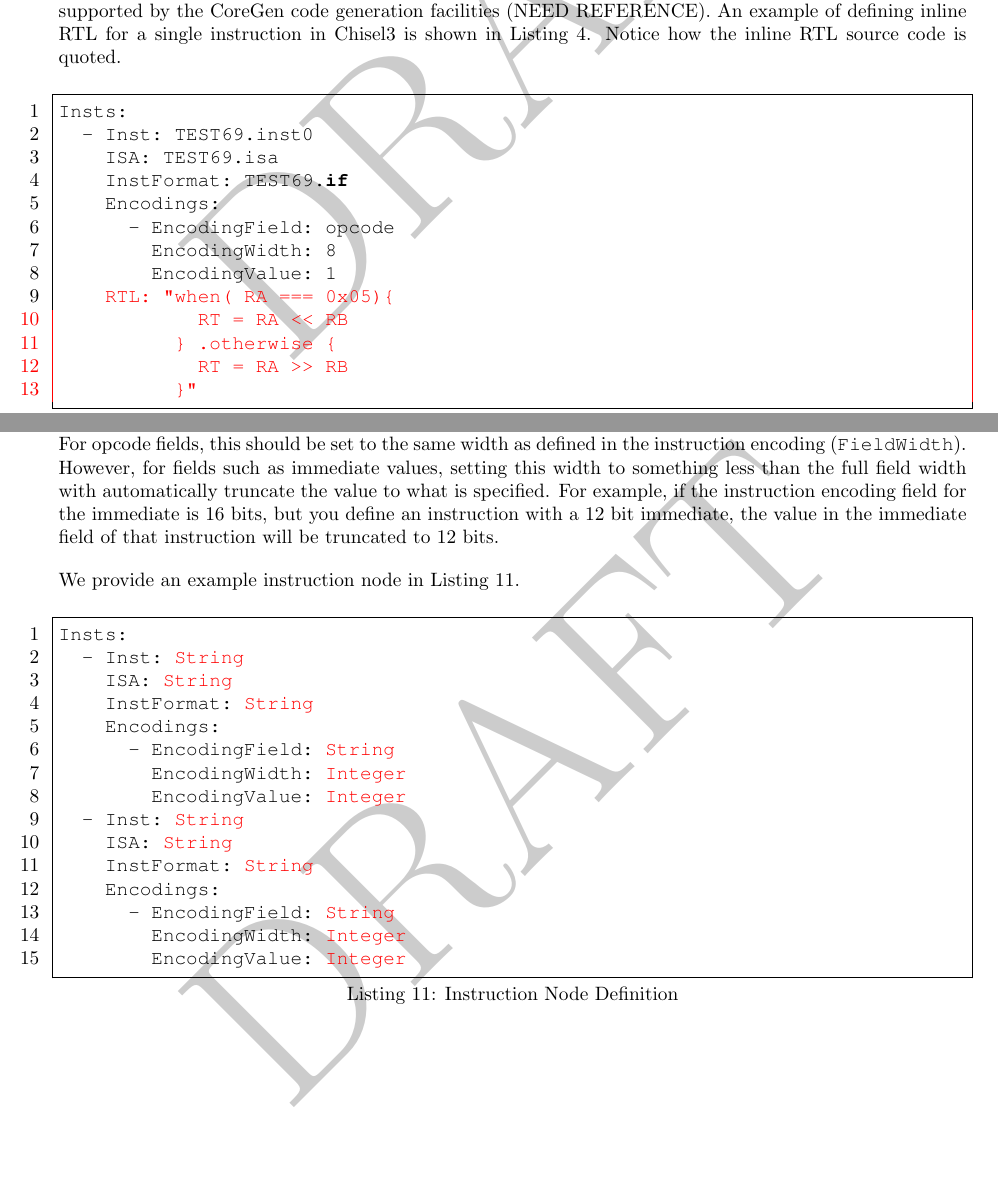
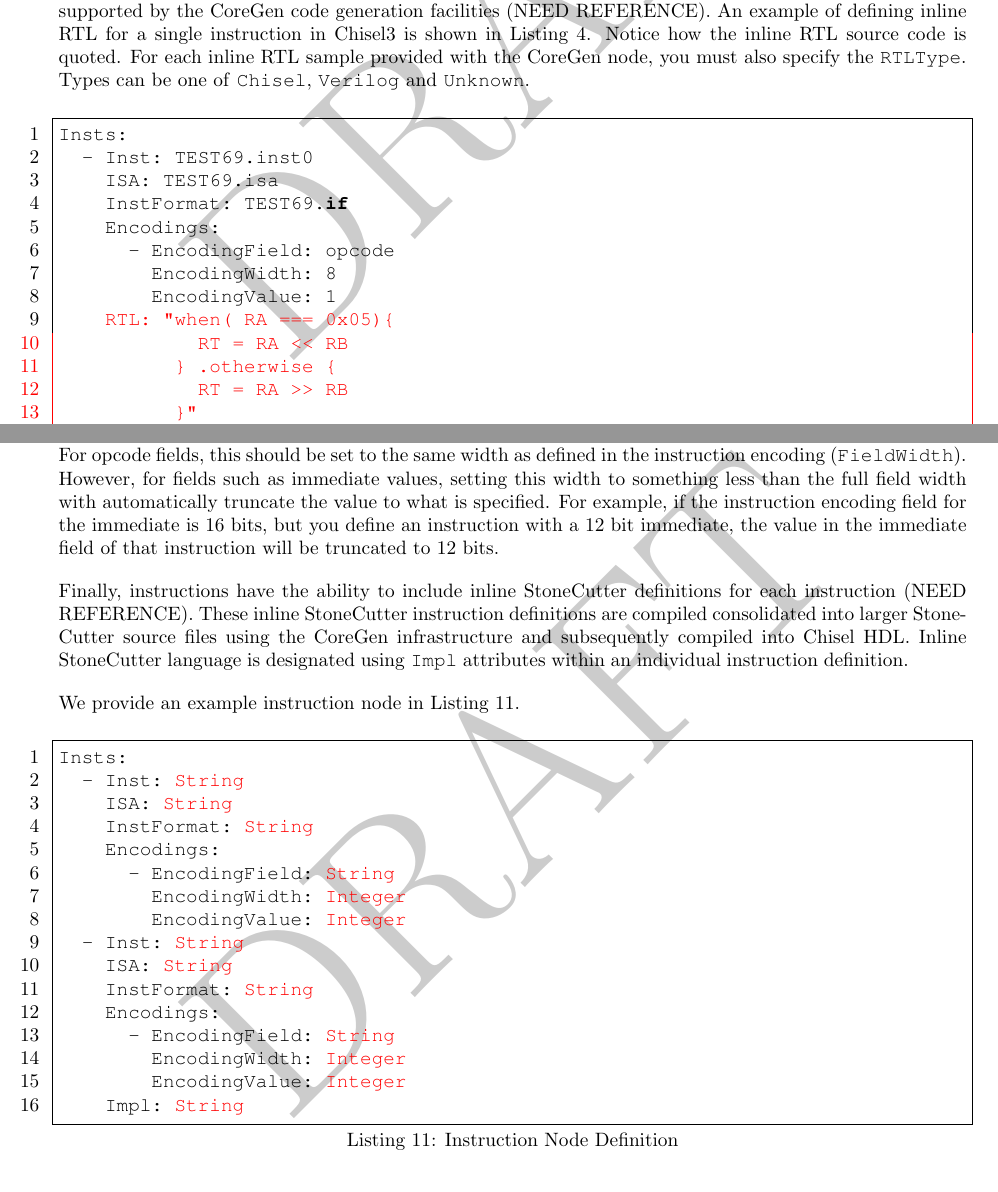
Before and after one commit to opensocsysarch/CoreGenIRSpec, a LaTeX document (irspec.tex): two parts of pages 12 and 21 of 89, joined at a grey line, cut so that both start at the same text. Compiled offline with pdfLaTeX.

Commit message:
documenting inline RTL and instruction Impls

```diff
--- a/irspec.tex
+++ b/irspec.tex
@@ -478,7 +478,9 @@ users have the ability to define inline RTL.  This RTL can currently be written
 Chisel (Chisel 3) or Verilog.  Inline RTL must follow the naming conventions and port
 definitions supported by the CoreGen code generation facilities (NEED REFERENCE).
 An example of defining inline RTL for a single instruction in Chisel3 is shown in Listing~\ref{lis:inlinertl}.
-Notice how the inline RTL source code is quoted.
+Notice how the inline RTL source code is quoted.  For each inline RTL sample provided with the
+CoreGen node, you must also specify the \texttt{RTLType}.  Types can be one of \texttt{Chisel},
+\texttt{Verilog} and \texttt{Unknown}.
 
 \vspace{0.125in}
 \begin{lstlisting}[frame=single,style=base,showstringspaces=false,caption={Sample Inline RTL},captionpos=b,label={lis:inlinertl}]
@@ -495,6 +497,7 @@ Insts:
           } .otherwise {
             RT = RA >> RB
           }"@
+     @RTLType: Chisel@
 \end{lstlisting}
 
 The second path by which users may override a default node using RTL is by utilizing an external
@@ -827,6 +831,11 @@ as immediate values, setting this width to something less than the full field wi
 to what is specified.  For example, if the instruction encoding field for the immediate is 16 bits, but you define an instruction
 with a 12 bit immediate, the value in the immediate field of that instruction will be truncated to 12 bits.
 
+Finally, instructions have the ability to include inline StoneCutter definitions for each instruction (NEED REFERENCE).  These
+inline StoneCutter instruction definitions are compiled consolidated into larger StoneCutter source files using the CoreGen
+infrastructure and subsequently compiled into Chisel HDL.  Inline StoneCutter language is designated using \texttt{Impl}
+attributes within an individual instruction definition.
+
 We provide an example instruction node in Listing~\ref{lis:inst}.
 
 \vspace{0.125in}
@@ -846,6 +855,7 @@ Insts:
       - EncodingField: @String@
         EncodingWidth: @Integer@
         EncodingValue: @Integer@
+    Impl: @String@
 \end{lstlisting}
 
 \clearpage
```
Also changed, not shown: Makefile, irspec.tex (1 more changed lines).
